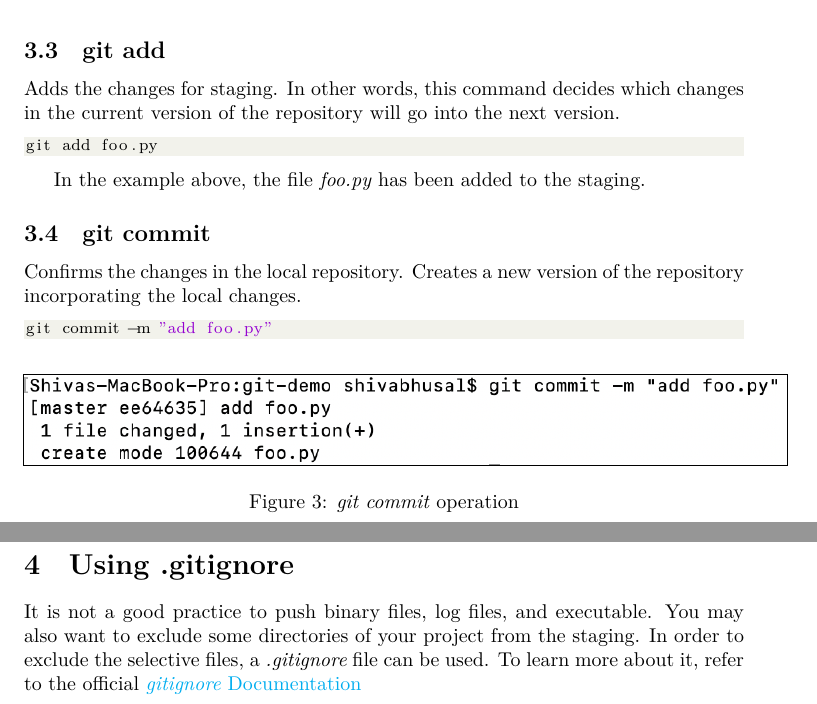
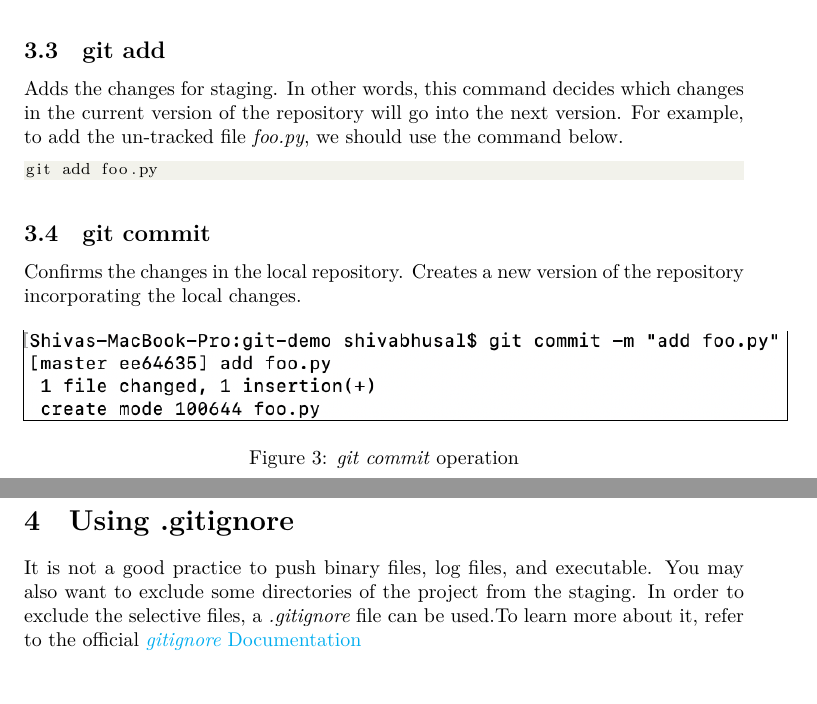
Before and after one commit to shivapbhusal/basics_git, a LaTeX document (main.tex): two parts of pages 3 and 5 of 5, joined at a grey line, cut so that both start at the same text. Compiled offline with XeLaTeX.

Commit message:
Almost there

```diff
--- a/main.tex
+++ b/main.tex
@@ -125,19 +125,13 @@ Gives the current status of the files in the local repository. The example below
 
 
 \subsection{git add}
-Adds the changes for staging. In other words, this command decides which changes in the current version of the repository will go into the next version.
+Adds the changes for staging. In other words, this command decides which changes in the current version of the repository will go into the next version. For example, to add the un-tracked file \textit{foo.py}, we should use the command below.
 \begin{lstlisting}[language=Bash]
 git add foo.py
 \end{lstlisting}
 
-In the example above, the file \textit{foo.py} has been added to the staging.
-
 \subsection{git commit}
 Confirms the changes in the local repository. Creates a new version of the repository incorporating the local changes.
-
-\begin{lstlisting}[language=Bash]
-git commit -m "add foo.py"
-\end{lstlisting}
 
 \begin{figure}[h]
     \centering
@@ -206,7 +200,7 @@ git log
 \end{lstlisting}
 
 \section{Using .gitignore}
-It is not a good practice to push binary files, log files, and executable. You may also want to exclude some directories of your project from the staging. In order to exclude the selective files, a \textit{.gitignore} file can be used. To learn more about it, refer to the official \href{https://git-scm.com/docs/gitignore}{\textit{gitignore} Documentation}
+It is not a good practice to push binary files, log files, and executable. You may also want to exclude some directories of the project from the staging. In order to exclude the selective files, a \textit{.gitignore} file can be used.To learn more about it,  refer to the official \href{https://git-scm.com/docs/gitignore}{\textit{gitignore} Documentation}
 
 \end{document}
 
```
Also changed, not shown: main.tex (8 more changed lines).
